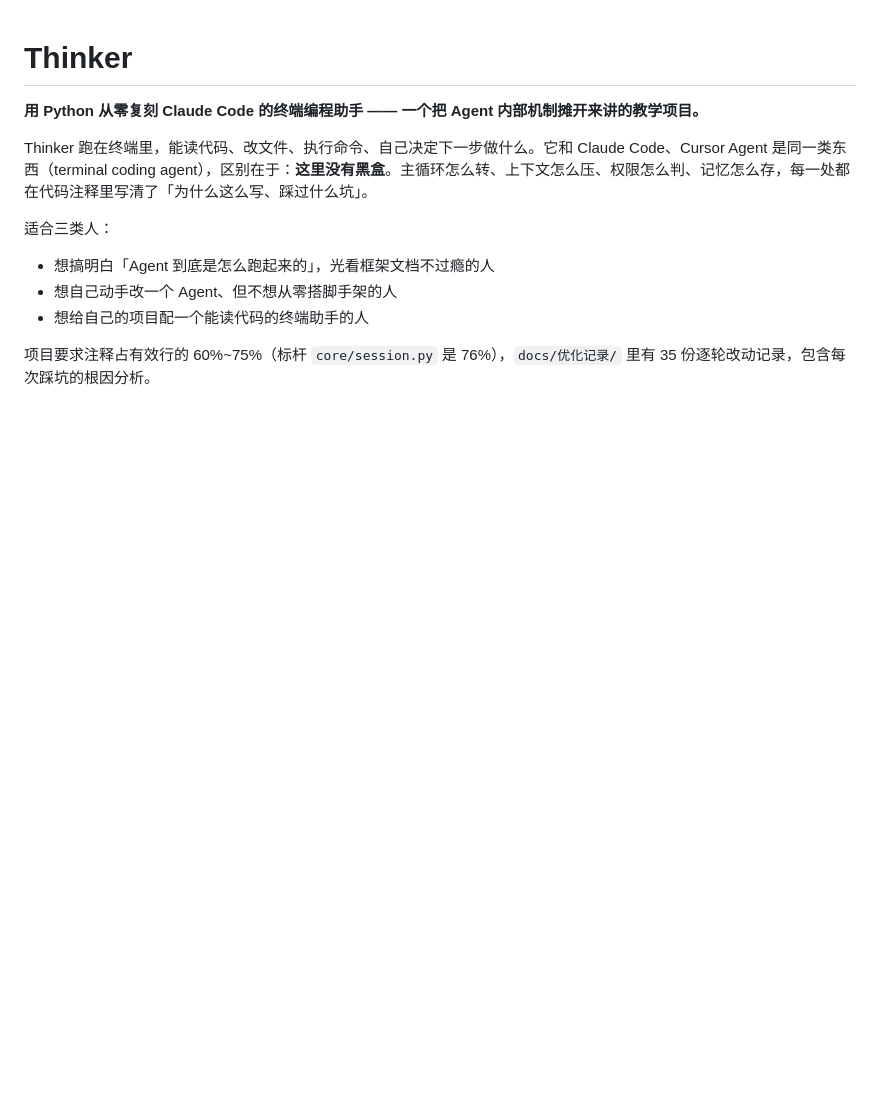
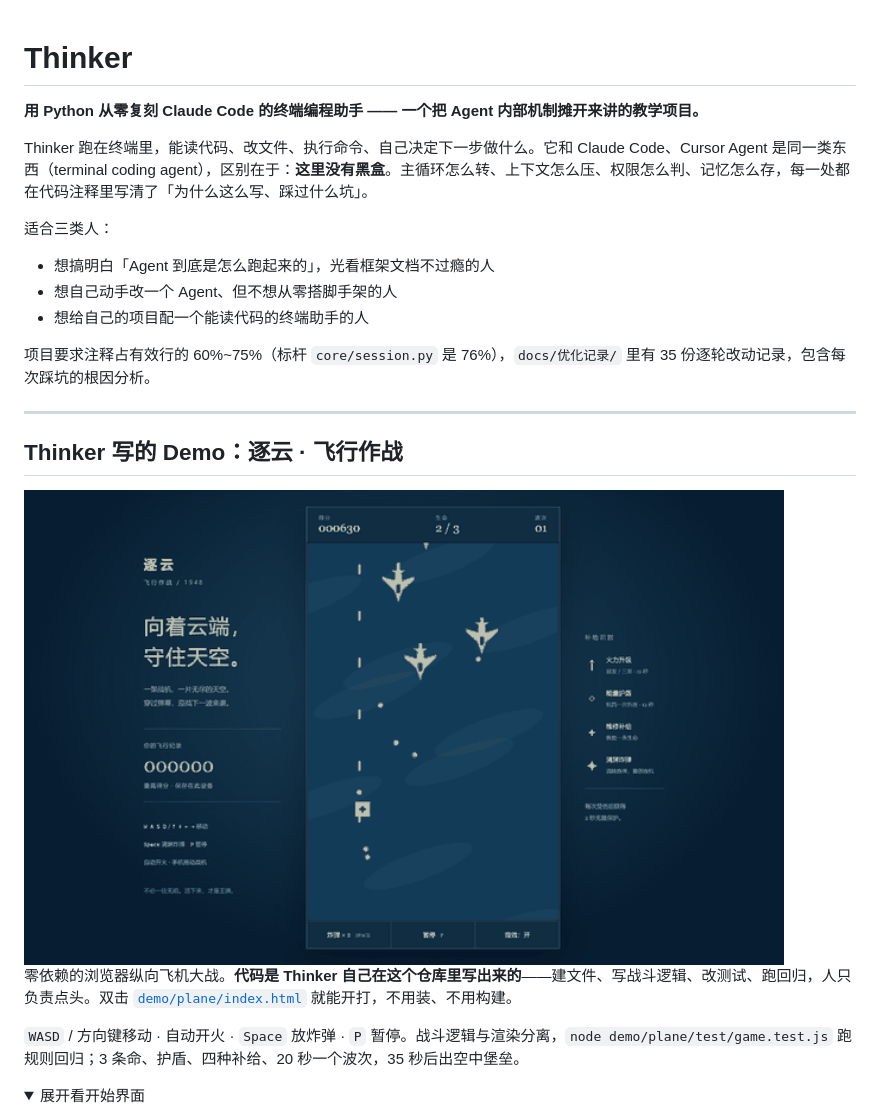
Before and after one commit to jwwu688-afk/claude, a Markdown page: README.md, the part around one of its changes. Drawn GitHub-style; pictures changed too: demo/plane/preview-play.gif (added); folded sections open; blank space fills up the shorter version.

```diff
--- a/README.md
+++ b/README.md
@@ -11,3 +11,17 @@ Thinker 跑在终端里，能读代码、改文件、执行命令、自己决定
 - 想给自己的项目配一个能读代码的终端助手的人
 
 项目要求注释占有效行的 60%~75%（标杆 `core/session.py` 是 76%），`docs/优化记录/` 里有 35 份逐轮改动记录，包含每次踩坑的根因分析。
+
+---
+
+## Thinker 写的 Demo：逐云 · 飞行作战
+
+<img src="demo/plane/preview-play.gif" width="760" alt="逐云 · 飞行作战（实际游玩画面）">
+
+零依赖的浏览器纵向飞机大战。**代码是 Thinker 自己在这个仓库里写出来的**——建文件、写战斗逻辑、改测试、跑回归，人只负责点头。双击 [`demo/plane/index.html`](demo/plane/index.html) 就能开打，不用装、不用构建。
+
+`WASD` / 方向键移动 · 自动开火 · `Space` 放炸弹 · `P` 暂停。战斗逻辑与渲染分离，`node demo/plane/test/game.test.js` 跑规则回归；3 条命、护盾、四种补给、20 秒一个波次，35 秒后出空中堡垒。
+
+<details>
+<summary>展开看开始界面</summary>
+
```
Also changed, not shown: other parts of README.md (+3 -0 lines), demo/plane/README.md (added, +49 -0 lines), demo/plane/preview-home.png (added), demo/plane/preview-play.png (added), 7 other files.
